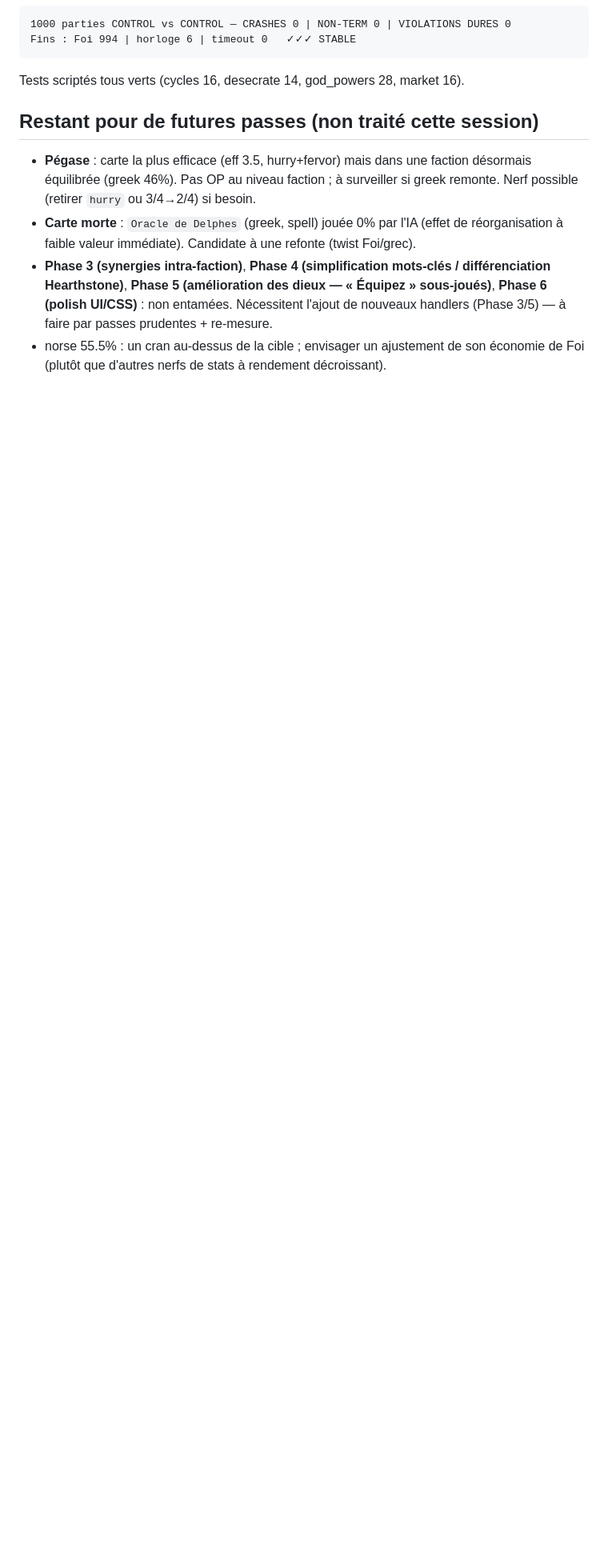
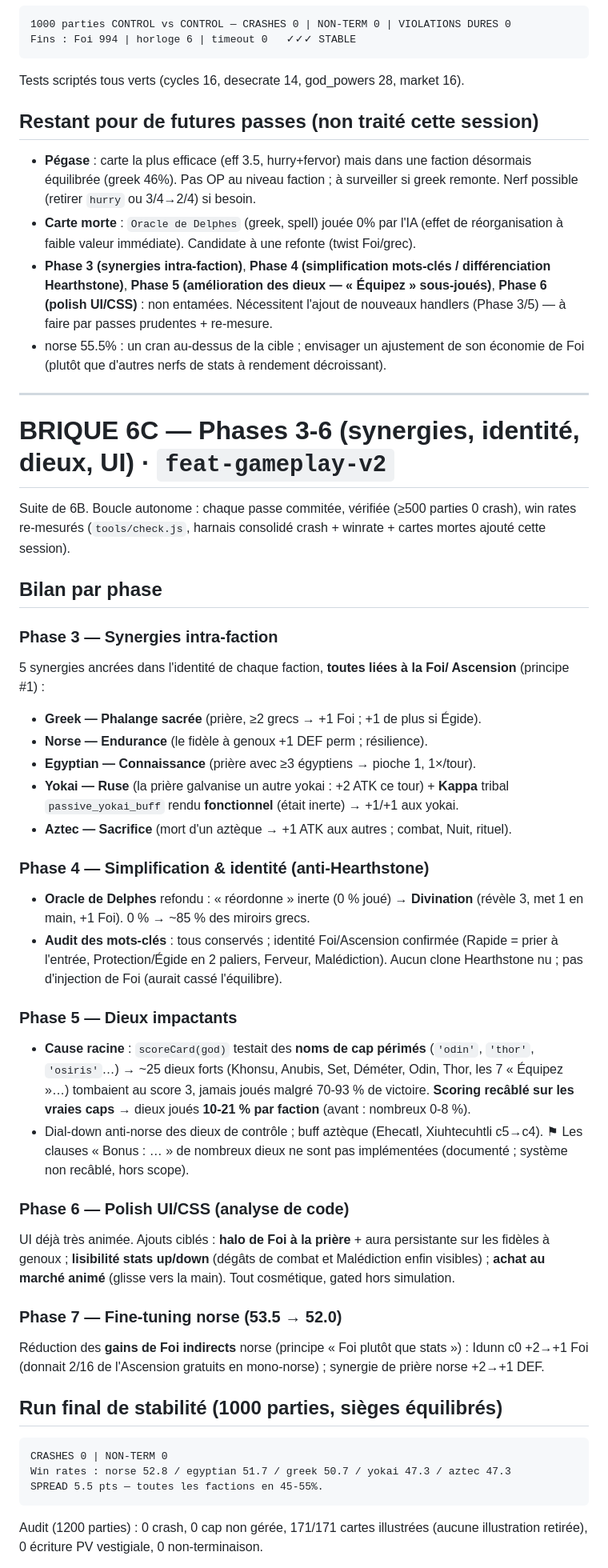
Before and after one commit to frankiy67/5legends, a Markdown page: STABILISATION_REPORT.md, the part around one of its changes. Shown at 80% size. GitHub-like rendering; blank space fills up the shorter version.

Commit message:
docs: bilan session 6C (CHANGELOG + STABILISATION_REPORT) — run final 1000/0 crash, spread 5.5
Phases 3-7 livrées: synergies intra-faction, Oracle refondu + audit mots-clés,
dieux jouables (scoring recâblé), polish UI, fine-tuning norse.
Win rates norse 52.8/egy 51.7/greek 50.7/yokai 47.3/aztec 47.3, spread 5.5 (toutes 45-55%).

Co-Authored-By: Claude Opus 4.8 <noreply@anthropic.com>

````diff
--- a/STABILISATION_REPORT.md
+++ b/STABILISATION_REPORT.md
@@ -184,3 +184,61 @@ Tests scriptés tous verts (cycles 16, desecrate 14, god_powers 28, market 16).
   nouveaux handlers (Phase 3/5) — à faire par passes prudentes + re-mesure.
 - norse 55.5% : un cran au-dessus de la cible ; envisager un ajustement de son
   économie de Foi (plutôt que d'autres nerfs de stats à rendement décroissant).
+
+---
+
+# BRIQUE 6C — Phases 3-6 (synergies, identité, dieux, UI) · `feat-gameplay-v2`
+
+Suite de 6B. Boucle autonome : chaque passe commitée, vérifiée (≥500 parties
+0 crash), win rates re-mesurés (`tools/check.js`, harnais consolidé crash +
+winrate + cartes mortes ajouté cette session).
+
+## Bilan par phase
+
+### Phase 3 — Synergies intra-faction
+5 synergies ancrées dans l'identité de chaque faction, **toutes liées à la Foi/
+Ascension** (principe #1) :
+- **Greek — Phalange sacrée** (prière, ≥2 grecs → +1 Foi ; +1 de plus si Égide).
+- **Norse — Endurance** (le fidèle à genoux +1 DEF perm ; résilience).
+- **Egyptian — Connaissance** (prière avec ≥3 égyptiens → pioche 1, 1×/tour).
+- **Yokai — Ruse** (la prière galvanise un autre yokai : +2 ATK ce tour) + **Kappa**
+  tribal `passive_yokai_buff` rendu **fonctionnel** (était inerte) → +1/+1 aux yokai.
+- **Aztec — Sacrifice** (mort d'un aztèque → +1 ATK aux autres ; combat, Nuit, rituel).
+
+### Phase 4 — Simplification & identité (anti-Hearthstone)
+- **Oracle de Delphes** refondu : « réordonne » inerte (0 % joué) → **Divination**
+  (révèle 3, met 1 en main, +1 Foi). 0 % → ~85 % des miroirs grecs.
+- **Audit des mots-clés** : tous conservés ; identité Foi/Ascension confirmée
+  (Rapide = prier à l'entrée, Protection/Égide en 2 paliers, Ferveur, Malédiction).
+  Aucun clone Hearthstone nu ; pas d'injection de Foi (aurait cassé l'équilibre).
+
+### Phase 5 — Dieux impactants
+- **Cause racine** : `scoreCard(god)` testait des **noms de cap périmés**
+  (`'odin'`, `'thor'`, `'osiris'`…) → ~25 dieux forts (Khonsu, Anubis, Set, Déméter,
+  Odin, Thor, les 7 « Équipez »…) tombaient au score 3, jamais joués malgré
+  70-93 % de victoire. **Scoring recâblé sur les vraies caps** → dieux joués
+  **10-21 % par faction** (avant : nombreux 0-8 %).
+- Dial-down anti-norse des dieux de contrôle ; buff aztèque (Ehecatl, Xiuhtecuhtli
+  c5→c4). ⚑ Les clauses « Bonus : … » de nombreux dieux ne sont pas implémentées
+  (documenté ; système non recâblé, hors scope).
+
+### Phase 6 — Polish UI/CSS (analyse de code)
+UI déjà très animée. Ajouts ciblés : **halo de Foi à la prière** + aura persistante
+sur les fidèles à genoux ; **lisibilité stats up/down** (dégâts de combat et
+Malédiction enfin visibles) ; **achat au marché animé** (glisse vers la main).
+Tout cosmétique, gated hors simulation.
+
+### Phase 7 — Fine-tuning norse (53.5 → 52.0)
+Réduction des **gains de Foi indirects** norse (principe « Foi plutôt que stats ») :
+Idunn c0 +2→+1 Foi (donnait 2/16 de l'Ascension gratuits en mono-norse) ; synergie
+de prière norse +2→+1 DEF.
+
+## Run final de stabilité (1000 parties, sièges équilibrés)
+```
+CRASHES 0 | NON-TERM 0
+Win rates : norse 52.8 / egyptian 51.7 / greek 50.7 / yokai 47.3 / aztec 47.3
+SPREAD 5.5 pts — toutes les factions en 45-55%.
+```
+Audit (1200 parties) : 0 crash, 0 cap non gérée, 171/171 cartes illustrées (aucune
+illustration retirée), 0 écriture PV vestigiale, 0 non-terminaison.
+
````
Also changed, not shown: other parts of STABILISATION_REPORT.md (+11 -0 lines), CHANGELOG.md (+7 -0 lines).
